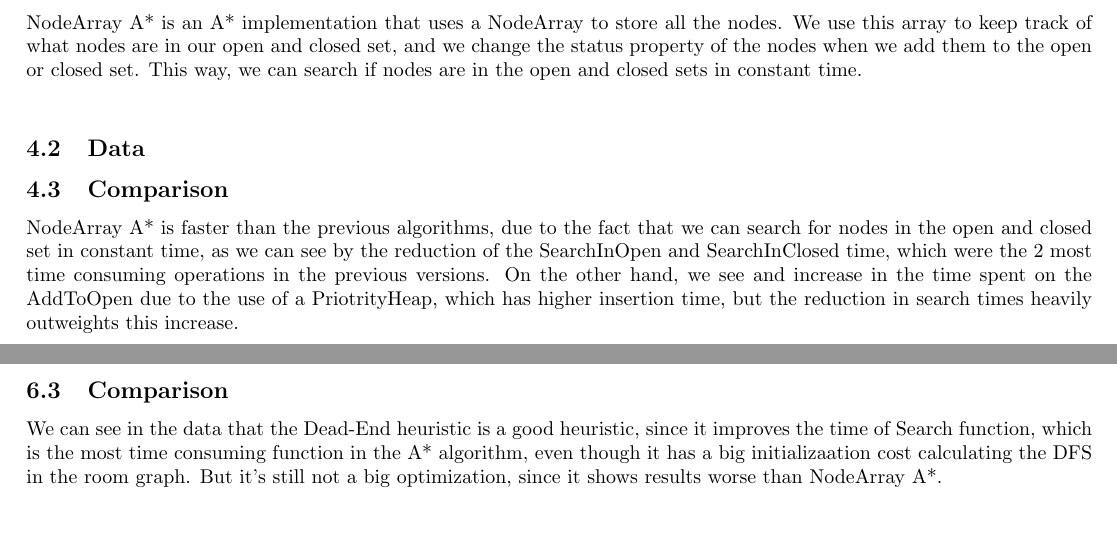
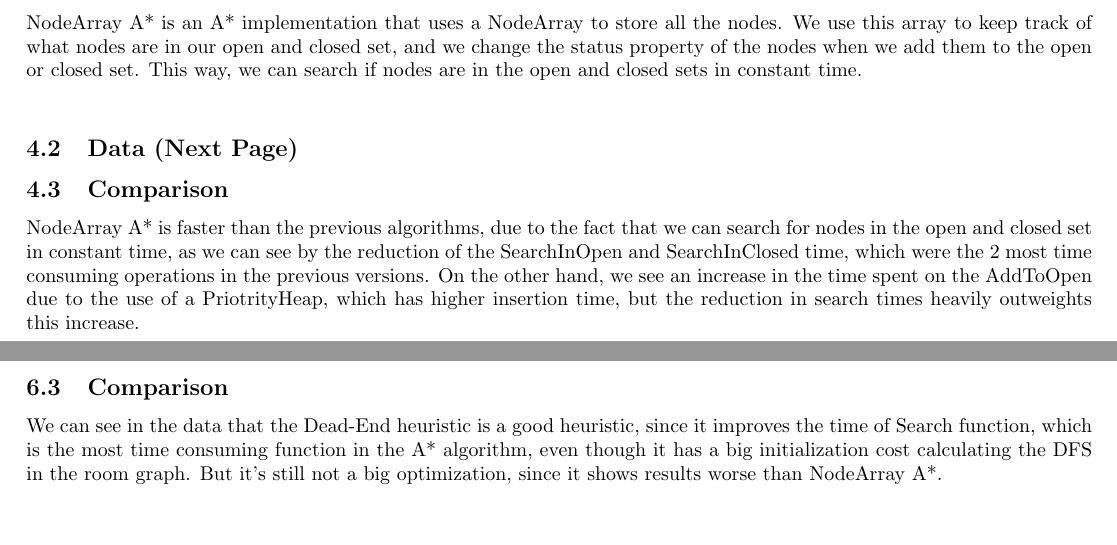
Before and after one commit to fallenatlas/Project1.IAJ_23-24, a LaTeX document (report/report.tex): two parts of pages 2 and 4 of 4, joined at a grey line, cut so that both start at the same text. Compiled offline with pdfLaTeX.

Commit message:
fix errors on latex

```diff
--- a/report/report.tex
+++ b/report/report.tex
@@ -1,5 +1,6 @@
 \documentclass{article}
 \usepackage{hyperref}
+\usepackage{graphicx}
 \usepackage[a4paper, total={7.4in, 10in}]{geometry}
 
 \begin{titlepage}
@@ -167,7 +168,8 @@
   \subsection{Algorithm}
   NodeArray A* is an A* implementation that uses a NodeArray to store all the nodes. We use this array to keep track of what nodes are in our open and closed set,
   and we change the status property of the nodes when we add them to the open or closed set. This way, we can search if nodes are in the open and closed sets in constant time.\\
-  \subsection{Data}
+
+  \subsection{Data (Next Page)}
   \begin{table}[h!]
     \parbox{.45\linewidth}{
       \centering
@@ -234,7 +236,7 @@
   \subsection{Comparison}
   NodeArray A* is faster than the previous algorithms, due to the fact that we can search for nodes in the open and closed set in constant time,
   as we can see by the reduction of the SearchInOpen and SearchInClosed time, which were the 2 most time consuming operations in the previous versions.
-  On the other hand, we see and increase in the time spent on the AddToOpen due to the use of a PriotrityHeap, which has higher insertion time,
+  On the other hand, we see an increase in the time spent on the AddToOpen due to the use of a PriotrityHeap, which has higher insertion time,
   but the reduction in search times heavily outweights this increase.\\
 
   \section{NodeArray A* with Goal Bounding}
@@ -384,7 +386,7 @@
 
   \subsection{Comparison}
   We can see in the data that the Dead-End heuristic is a good heuristic, since it improves the time of Search function, which is the most time consuming function
-  in the A* algorithm, even though it has a big initializaation cost calculating the DFS in the room graph. But it's still not a big optimization, since it shows
+  in the A* algorithm, even though it has a big initialization cost calculating the DFS in the room graph. But it's still not a big optimization, since it shows
   results worse than NodeArray A*.\\
 
   \section{Conclusions}
```
Also changed, not shown: report/report.pdf, report/report.tex (4 more changed lines).
